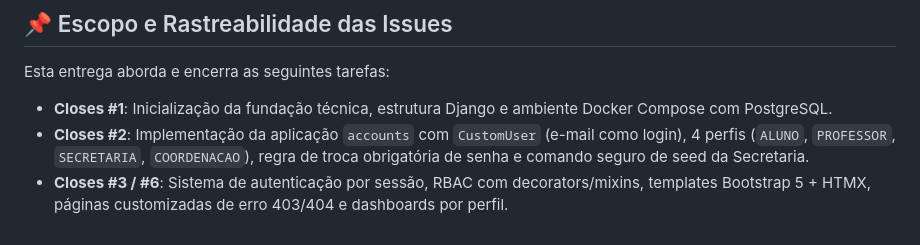
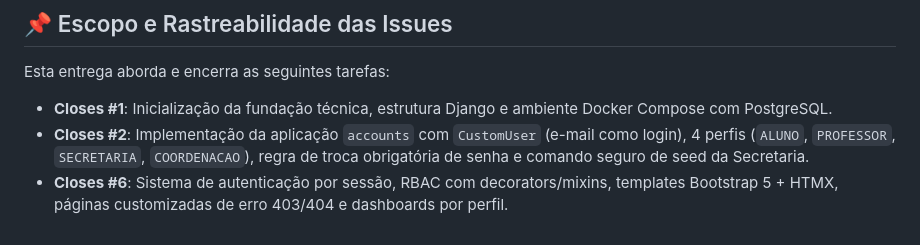
Before and after one commit to joao-luizzz/SGA, a Markdown page: README.md, the part around the change. Drawn GitHub-style.

Commit message:
docs: update issue traceability in README

```diff
--- a/README.md
+++ b/README.md
@@ -126,4 +126,4 @@ Esta entrega aborda e encerra as seguintes tarefas:
 
 * **Closes #1**: Inicialização da fundação técnica, estrutura Django e ambiente Docker Compose com PostgreSQL.
 * **Closes #2**: Implementação da aplicação `accounts` com `CustomUser` (e-mail como login), 4 perfis (`ALUNO`, `PROFESSOR`, `SECRETARIA`, `COORDENACAO`), regra de troca obrigatória de senha e comando seguro de seed da Secretaria.
-* **Closes #3 / #6**: Sistema de autenticação por sessão, RBAC com decorators/mixins, templates Bootstrap 5 + HTMX, páginas customizadas de erro 403/404 e dashboards por perfil.
+* **Closes #6**: Sistema de autenticação por sessão, RBAC com decorators/mixins, templates Bootstrap 5 + HTMX, páginas customizadas de erro 403/404 e dashboards por perfil.
```
